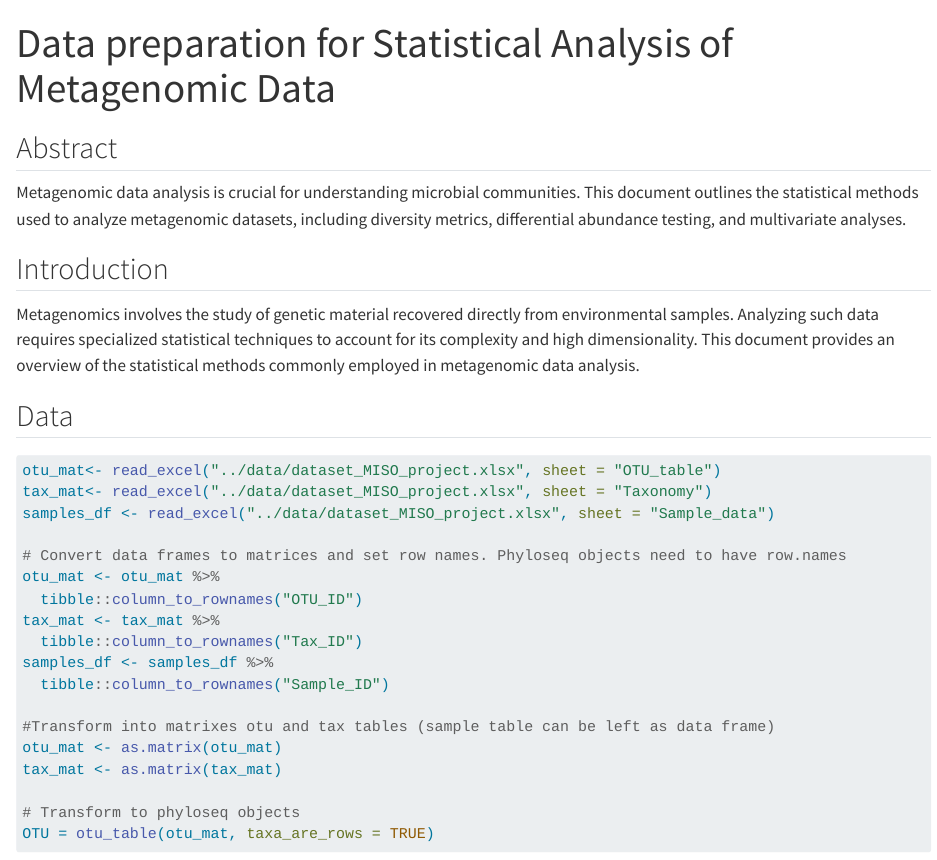
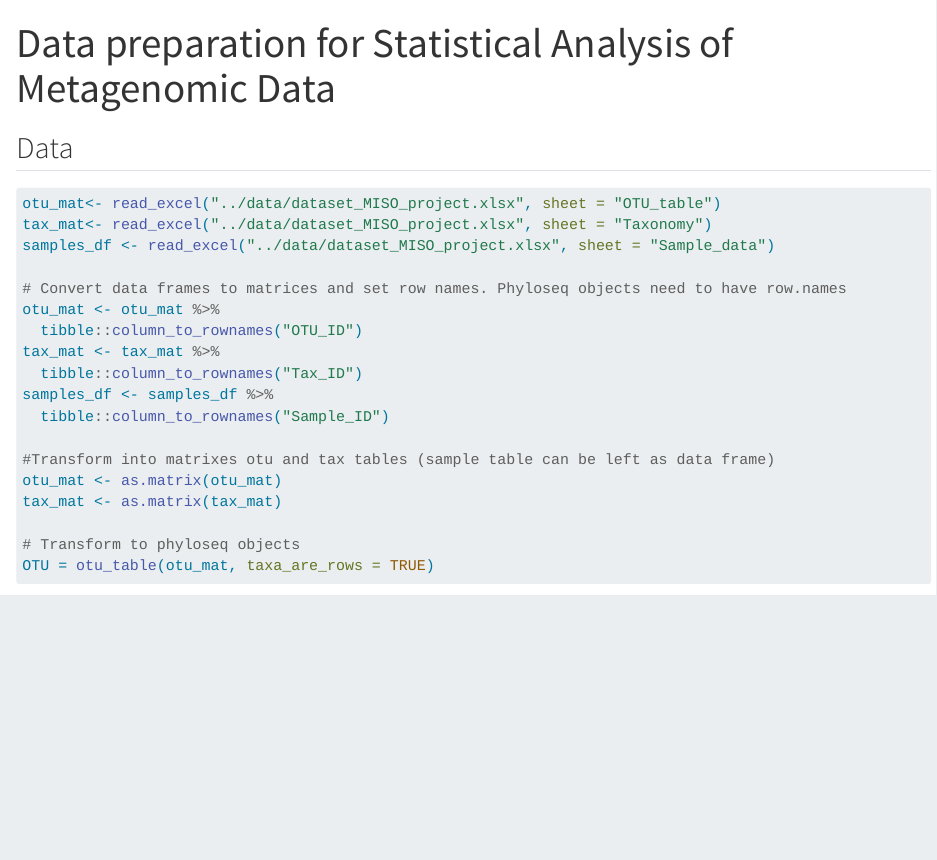
Before and after one commit to miso-m1/miso_m1_metagenomics, a Quarto document (src/datapreparation.qmd): the page in a window 1100 px wide, from its top. Rendered offline with R 4.5, knitr and Pandoc in place of Quarto, with nearby package versions; some code elsewhere in the file could not run offline.

Commit message:
removing unnecessary info

````diff
--- a/src/datapreparation.qmd
+++ b/src/datapreparation.qmd
@@ -14,14 +14,6 @@ library("readxl")       # necessary to import the data from Excel file
 library("dplyr")        # filter and reformat data frames
 library("tibble")       # Needed for converting column to row names
 ```
-
-## Abstract
-
-Metagenomic data analysis is crucial for understanding microbial communities. This document outlines the statistical methods used to analyze metagenomic datasets, including diversity metrics, differential abundance testing, and multivariate analyses.
-
-## Introduction
-
-Metagenomics involves the study of genetic material recovered directly from environmental samples. Analyzing such data requires specialized statistical techniques to account for its complexity and high dimensionality. This document provides an overview of the statistical methods commonly employed in metagenomic data analysis.
 
 ## Data
 
````
